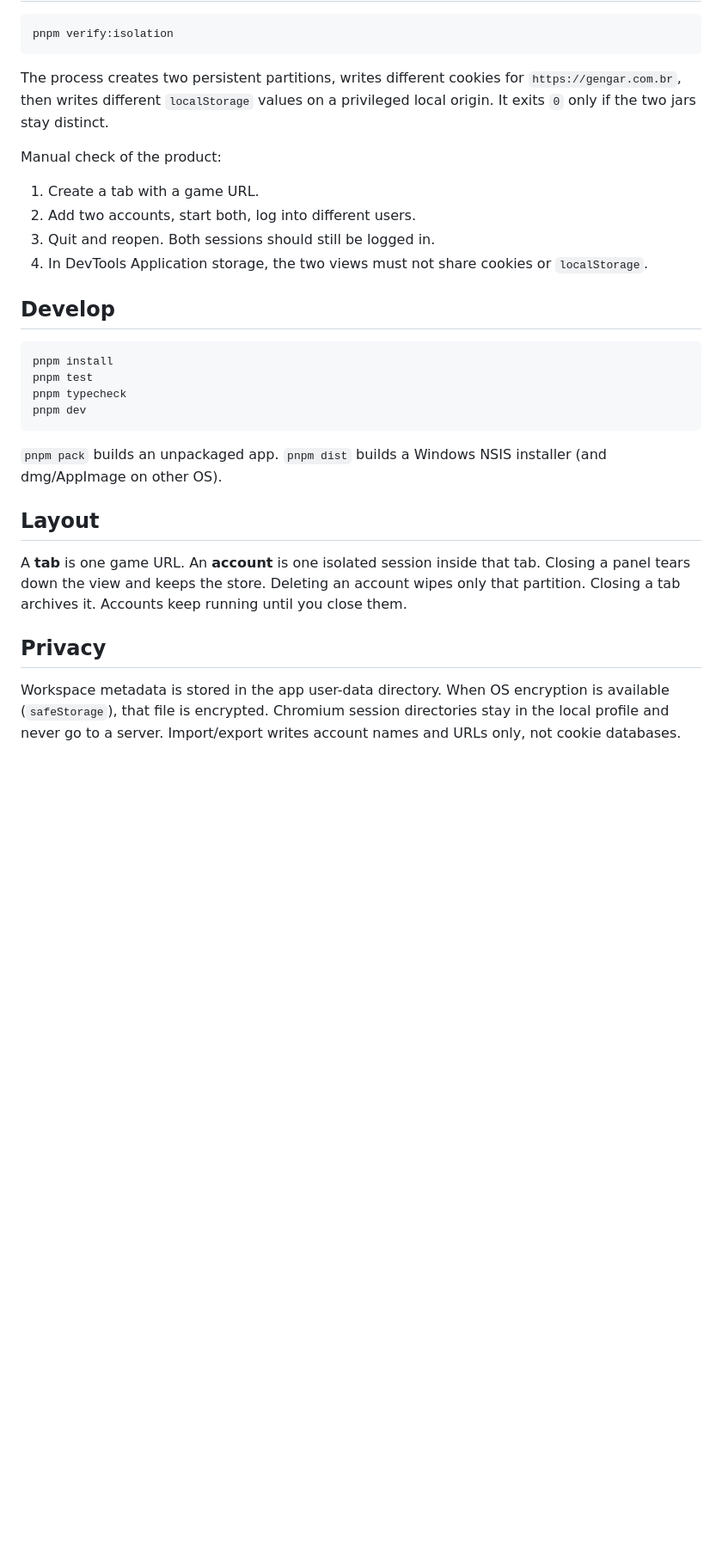
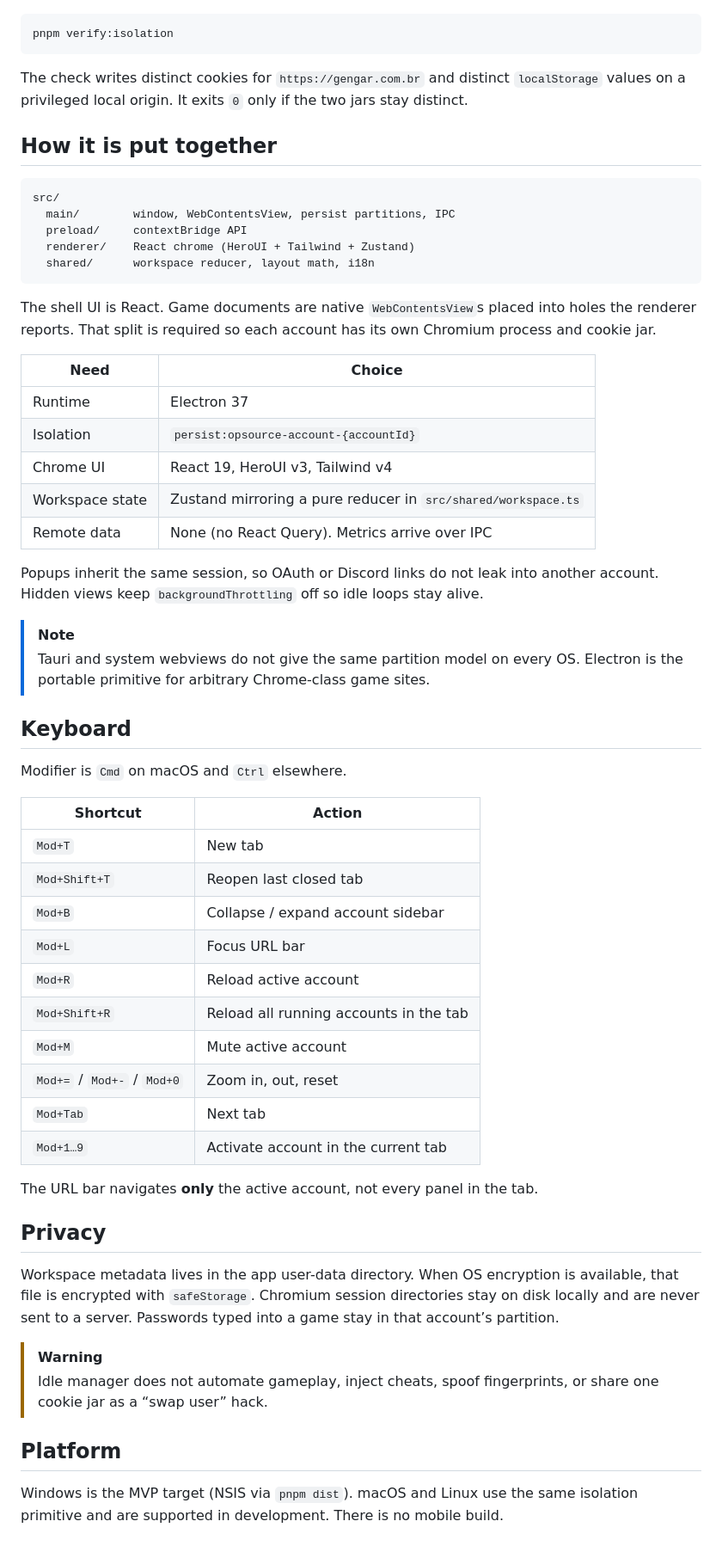
Before and after one commit to MatheusBBarni/idle-manager, a Markdown page: README.md, the part around one of its changes. Shown at 86% size. GitHub-like rendering; blank space fills up the shorter version.

````diff
--- a/README.md
+++ b/README.md
@@ -40,39 +77,69 @@ That is required so each account has a real Chromium process and its own cookie
 pnpm verify:isolation
 ```
 
-The process creates two persistent partitions, writes different cookies for `https://gengar.com.br`, then writes different `localStorage` values on a privileged local origin.
+The check writes distinct cookies for `https://gengar.com.br` and distinct `localStorage` values on a privileged local origin.
 It exits `0` only if the two jars stay distinct.
 
-Manual check of the product:
+## How it is put together
 
-1. Create a tab with a game URL.
-2. Add two accounts, start both, log into different users.
-3. Quit and reopen. Both sessions should still be logged in.
-4. In DevTools Application storage, the two views must not share cookies or `localStorage`.
-
-## Develop
-
-```bash
-pnpm install
-pnpm test
-pnpm typecheck
-pnpm dev
+```
+src/
+  main/        window, WebContentsView, persist partitions, IPC
+  preload/     contextBridge API
+  renderer/    React chrome (HeroUI + Tailwind + Zustand)
+  shared/      workspace reducer, layout math, i18n
 ```
 
-`pnpm pack` builds an unpackaged app.
-`pnpm dist` builds a Windows NSIS installer (and dmg/AppImage on other OS).
+The shell UI is React.
+Game documents are native `WebContentsView`s placed into holes the renderer reports.
+That split is required so each account has its own Chromium process and cookie jar.
 
-## Layout
+| Need | Choice |
+| --- | --- |
+| Runtime | Electron 37 |
+| Isolation | `persist:opsource-account-{accountId}` |
+| Chrome UI | React 19, HeroUI v3, Tailwind v4 |
+| Workspace state | Zustand mirroring a pure reducer in `src/shared/workspace.ts` |
+| Remote data | None (no React Query). Metrics arrive over IPC |
 
-A **tab** is one game URL.
-An **account** is one isolated session inside that tab.
-Closing a panel tears down the view and keeps the store.
-Deleting an account wipes only that partition.
-Closing a tab archives it. Accounts keep running until you close them.
+Popups inherit the same session, so OAuth or Discord links do not leak into another account.
+Hidden views keep `backgroundThrottling` off so idle loops stay alive.
+
+> [!NOTE]
+> Tauri and system webviews do not give the same partition model on every OS.
+> Electron is the portable primitive for arbitrary Chrome-class game sites.
+
+## Keyboard
+
+Modifier is `Cmd` on macOS and `Ctrl` elsewhere.
+
+| Shortcut | Action |
+| --- | --- |
+| `Mod+T` | New tab |
+| `Mod+Shift+T` | Reopen last closed tab |
+| `Mod+B` | Collapse / expand account sidebar |
+| `Mod+L` | Focus URL bar |
+| `Mod+R` | Reload active account |
+| `Mod+Shift+R` | Reload all running accounts in the tab |
+| `Mod+M` | Mute active account |
+| `Mod+=` / `Mod+-` / `Mod+0` | Zoom in, out, reset |
+| `Mod+Tab` | Next tab |
+| `Mod+1…9` | Activate account in the current tab |
+
+The URL bar navigates **only** the active account, not every panel in the tab.
 
 ## Privacy
 
-Workspace metadata is stored in the app user-data directory.
-When OS encryption is available (`safeStorage`), that file is encrypted.
-Chromium session directories stay in the local profile and never go to a server.
-Import/export writes account names and URLs only, not cookie databases.
+Workspace metadata lives in the app user-data directory.
+When OS encryption is available, that file is encrypted with `safeStorage`.
+Chromium session directories stay on disk locally and are never sent to a server.
+Passwords typed into a game stay in that account’s partition.
+
+> [!WARNING]
+> Idle manager does not automate gameplay, inject cheats, spoof fingerprints, or share one cookie jar as a “swap user” hack.
+
+## Platform
+
+Windows is the MVP target (NSIS via `pnpm dist`).
+macOS and Linux use the same isolation primitive and are supported in development.
+There is no mobile build.
````
Also changed, not shown: other parts of README.md (+62 -25 lines), AGENTS.md (added, +108 -0 lines), assets/icon.png (added), 13 other files.
